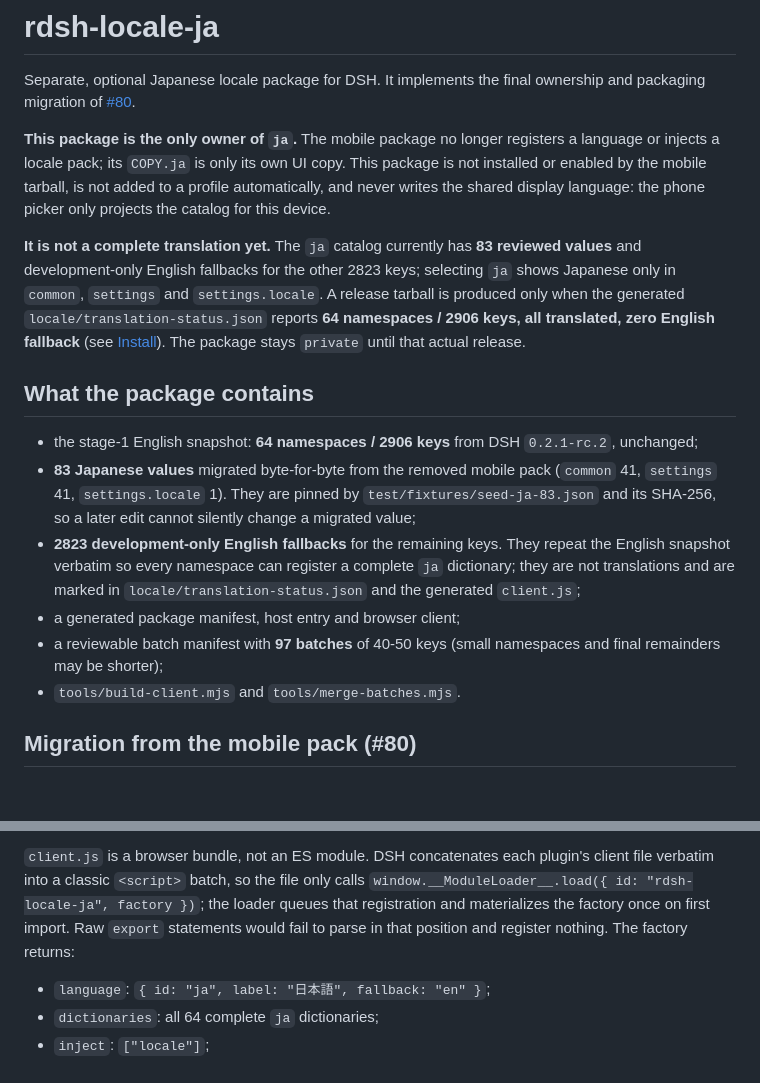
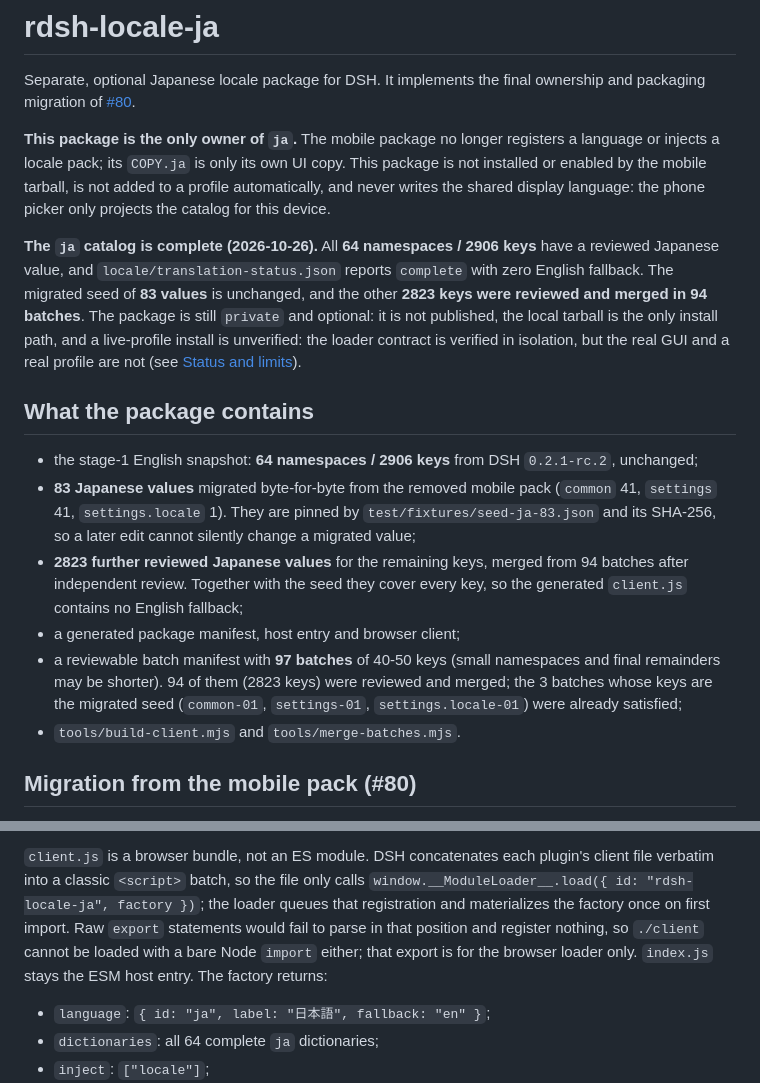
Before and after one commit to AliceSaikawa/dsh-mobile-maxxing, a Markdown page: packages/rdsh-locale-ja/README.md, 2 parts joined by grey strips. Rendered like a GitHub page; blank space fills up the shorter version.

```diff
--- a/packages/rdsh-locale-ja/README.md
+++ b/packages/rdsh-locale-ja/README.md
@@ -10,13 +10,14 @@ UI copy. This package is not installed or enabled by the mobile tarball, is
 not added to a profile automatically, and never writes the shared display
 language: the phone picker only projects the catalog for this device.
 
-**It is not a complete translation yet.** The `ja` catalog currently has
-**83 reviewed values** and development-only English fallbacks for the other
-2823 keys; selecting `ja` shows Japanese only in `common`, `settings` and
-`settings.locale`. A release tarball is produced only when the generated
-`locale/translation-status.json` reports **64 namespaces / 2906 keys, all
-translated, zero English fallback** (see [Install](#install-optional-local-tarball)).
-The package stays `private` until that actual release.
+**The `ja` catalog is complete (2026-10-26).** All **64 namespaces / 2906
+keys** have a reviewed Japanese value, and `locale/translation-status.json`
+reports `complete` with zero English fallback. The migrated seed of **83
+values** is unchanged, and the other **2823 keys were reviewed and merged in
+94 batches**. The package is still `private` and optional: it is not
+published, the local tarball is the only install path, and a live-profile
+install is unverified: the loader contract is verified in isolation, but the
+real GUI and a real profile are not (see [Status and limits](#status-and-limits)).
 
 ## What the package contains
 
@@ -26,13 +27,14 @@ The package stays `private` until that actual release.
   (`common` 41, `settings` 41, `settings.locale` 1). They are pinned by
   `test/fixtures/seed-ja-83.json` and its SHA-256, so a later edit cannot
   silently change a migrated value;
-- **2823 development-only English fallbacks** for the remaining keys. They
-  repeat the English snapshot verbatim so every namespace can register a
-  complete `ja` dictionary; they are not translations and are marked in
-  `locale/translation-status.json` and the generated `client.js`;
+- **2823 further reviewed Japanese values** for the remaining keys, merged
+  from 94 batches after independent review. Together with the seed they cover
+  every key, so the generated `client.js` contains no English fallback;
 - a generated package manifest, host entry and browser client;
 - a reviewable batch manifest with **97 batches** of 40-50 keys (small
-  namespaces and final remainders may be shorter);
+  namespaces and final remainders may be shorter). 94 of them (2823 keys)
+  were reviewed and merged; the 3 batches whose keys are the migrated seed
+  (`common-01`, `settings-01`, `settings.locale-01`) were already satisfied;
 - `tools/build-client.mjs` and `tools/merge-batches.mjs`.
 
 ## Migration from the mobile pack (#80)
@@ -123,7 +131,9 @@ plugin's client file verbatim into a classic `<script>` batch, so the file only
 calls `window.__ModuleLoader__.load({ id: "rdsh-locale-ja", factory })`; the
 loader queues that registration and materializes the factory once on first
 import. Raw `export` statements would fail to parse in that position and
-register nothing. The factory returns:
+register nothing, so `./client` cannot be loaded with a bare Node `import`
+either; that export is for the browser loader only. `index.js` stays the ESM
+host entry. The factory returns:
 
 - `language`: `{ id: "ja", label: "日本語", fallback: "en" }`;
 - `dictionaries`: all 64 complete `ja` dictionaries;
```
Also changed, not shown: other parts of packages/rdsh-locale-ja/README.md (+43 -29 lines), 1 other file.
